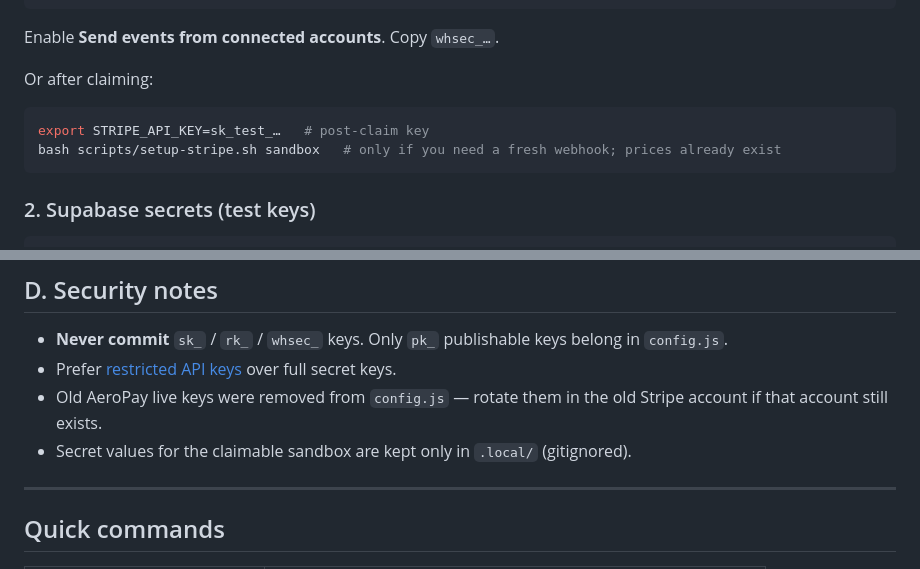
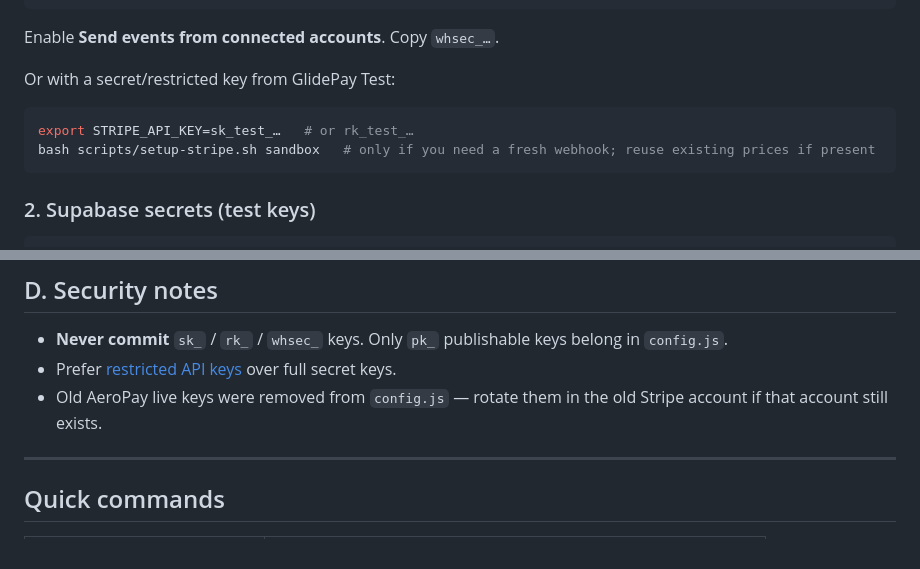
Before and after one commit to RealAdaptivity/AeroPay, a Markdown page: GO_LIVE.md, 2 parts joined by grey strips. GitHub-like rendering.

````diff
--- a/GO_LIVE.md
+++ b/GO_LIVE.md
@@ -58,11 +58,11 @@ treasury.outbound_transfer.returned
 
 Enable **Send events from connected accounts**. Copy `whsec_…`.
 
-Or after claiming:
+Or with a secret/restricted key from GlidePay Test:
 
 ```bash
-export STRIPE_API_KEY=sk_test_…   # post-claim key
-bash scripts/setup-stripe.sh sandbox   # only if you need a fresh webhook; prices already exist
+export STRIPE_API_KEY=sk_test_…   # or rk_test_…
+bash scripts/setup-stripe.sh sandbox   # only if you need a fresh webhook; reuse existing prices if present
 ```
 
 ### 2. Supabase secrets (test keys)
@@ -151,7 +151,6 @@ Merge this PR so GitHub Pages serves GlidePay branding + sandbox keys + live pla
 - **Never commit** `sk_` / `rk_` / `whsec_` keys. Only `pk_` publishable keys belong in `config.js`.
 - Prefer [restricted API keys](https://docs.stripe.com/keys/restricted-api-keys) over full secret keys.
 - Old AeroPay live keys were removed from `config.js` — rotate them in the old Stripe account if that account still exists.
-- Secret values for the claimable sandbox are kept only in `.local/` (gitignored).
 
 ---
 
````
Also changed, not shown: SANDBOX_TESTING.md (+5 -5 lines).
